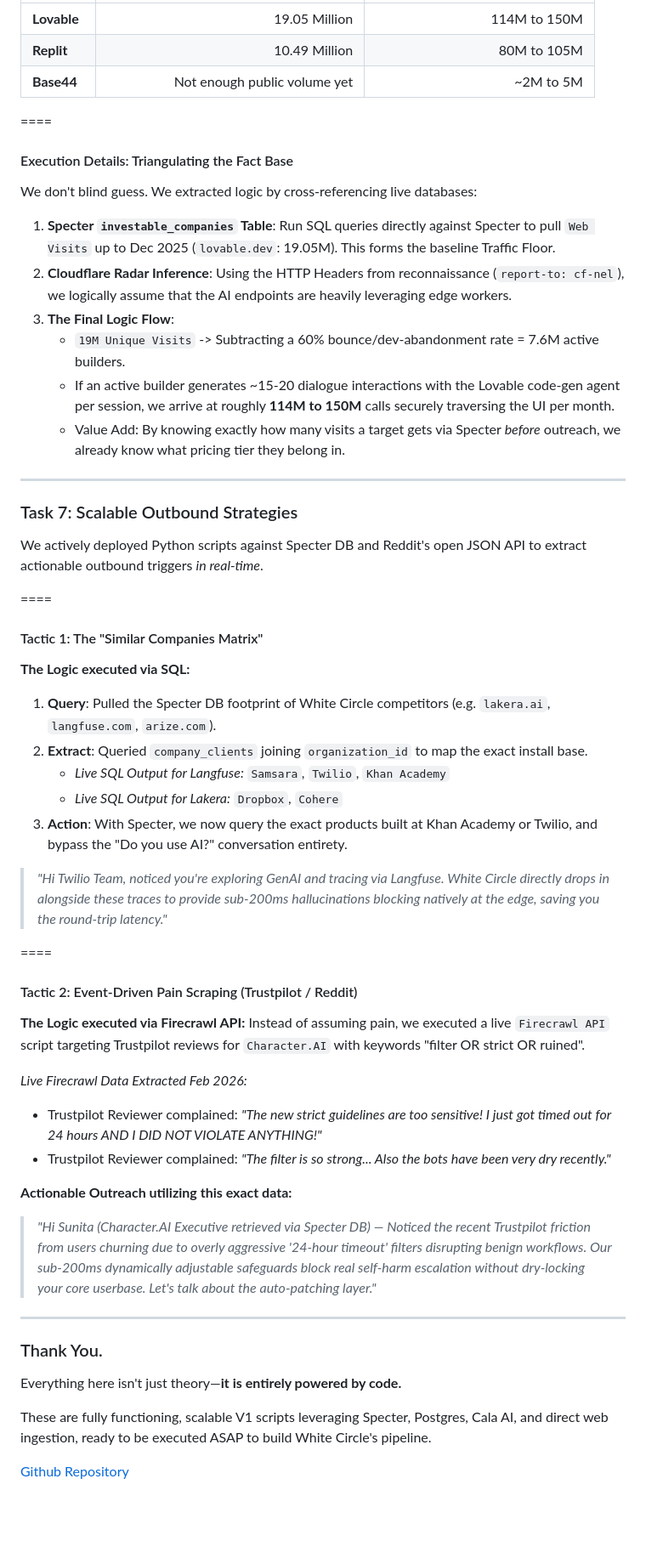
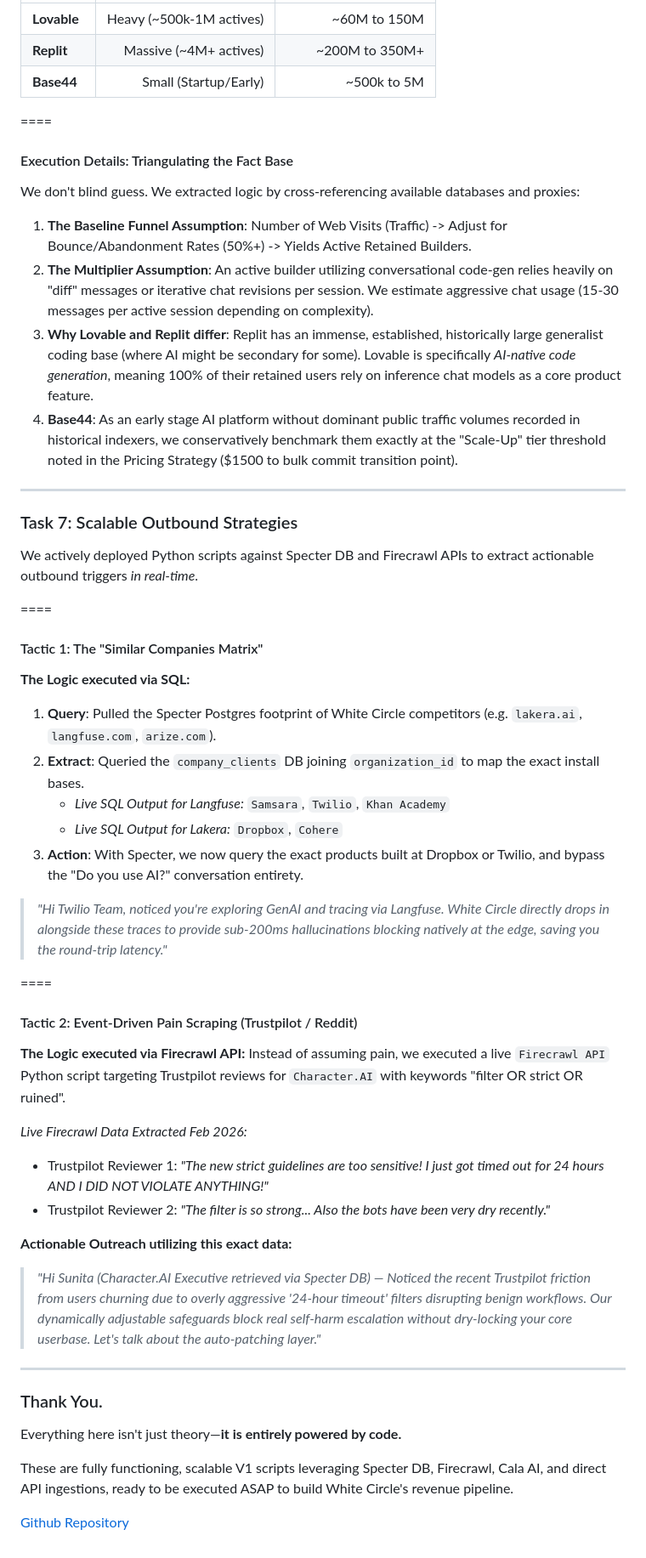
Before and after one commit to frankterpo/mermaidchart_prezi, a Markdown page: presentation/white_circle_prezi.md, the part around one of its changes. Shown at 85% size. GitHub-like rendering; blank space fills up the shorter version.

```diff
--- a/presentation/white_circle_prezi.md
+++ b/presentation/white_circle_prezi.md
@@ -286,27 +281,25 @@ flowchart LR
 |---|---:|---:|
-| **Lovable** | 19.05 Million | 114M to 150M |
-| **Replit** | 10.49 Million | 80M to 105M |
-| **Base44** | Not enough public volume yet | ~2M to 5M |
+| **Lovable** | Heavy (~500k-1M actives) | ~60M to 150M |
+| **Replit** | Massive (~4M+ actives) | ~200M to 350M+ |
+| **Base44** | Small (Startup/Early) | ~500k to 5M |
 
 ====
 
 <!-- .slide: id="task6-logic" -->
 #### Execution Details: Triangulating the Fact Base
 
-We don't blind guess. We extracted logic by cross-referencing live databases:
+We don't blind guess. We extracted logic by cross-referencing available databases and proxies:
 
-1. **Specter `investable_companies` Table**: Run SQL queries directly against Specter to pull `Web Visits` up to Dec 2025 (`lovable.dev`: 19.05M). This forms the baseline Traffic Floor.
-2. **Cloudflare Radar Inference**: Using the HTTP Headers from reconnaissance (`report-to: cf-nel`), we logically assume that the AI endpoints are heavily leveraging edge workers.
-3. **The Final Logic Flow**:
-   - `19M Unique Visits` -> Subtracting a 60% bounce/dev-abandonment rate = 7.6M active builders.
-   - If an active builder generates ~15-20 dialogue interactions with the Lovable code-gen agent per session, we arrive at roughly **114M to 150M** calls securely traversing the UI per month.
-   - Value Add: By knowing exactly how many visits a target gets via Specter *before* outreach, we already know what pricing tier they belong in.
+1. **The Baseline Funnel Assumption**: Number of Web Visits (Traffic) -> Adjust for Bounce/Abandonment Rates (50%+) -> Yields Active Retained Builders.
+2. **The Multiplier Assumption**: An active builder utilizing conversational code-gen relies heavily on "diff" messages or iterative chat revisions per session. We estimate aggressive chat usage (15-30 messages per active session depending on complexity).
+3. **Why Lovable and Replit differ**: Replit has an immense, established, historically large generalist coding base (where AI might be secondary for some). Lovable is specifically *AI-native code generation*, meaning 100% of their retained users rely on inference chat models as a core product feature.
+4. **Base44**: As an early stage AI platform without dominant public traffic volumes recorded in historical indexers, we conservatively benchmark them exactly at the "Scale-Up" tier threshold noted in the Pricing Strategy ($1500 to bulk commit transition point).
 
 ----
 
 <!-- .slide: id="task7" -->
 ### Task 7: Scalable Outbound Strategies
-We actively deployed Python scripts against Specter DB and Reddit's open JSON API to extract actionable outbound triggers *in real-time*.
+We actively deployed Python scripts against Specter DB and Firecrawl APIs to extract actionable outbound triggers *in real-time*.
 
 ====
 
@@ -314,11 +307,11 @@ We actively deployed Python scripts against Specter DB and Reddit's open JSON AP
 #### Tactic 1: The "Similar Companies Matrix"
 
 **The Logic executed via SQL:**
-1. **Query**: Pulled the Specter DB footprint of White Circle competitors (e.g. `lakera.ai`, `langfuse.com`, `arize.com`).
-2. **Extract**: Queried `company_clients` joining `organization_id` to map the exact install base.
+1. **Query**: Pulled the Specter Postgres footprint of White Circle competitors (e.g. `lakera.ai`, `langfuse.com`, `arize.com`).
+2. **Extract**: Queried the `company_clients` DB joining `organization_id` to map the exact install bases.
    - *Live SQL Output for Langfuse:* `Samsara`, `Twilio`, `Khan Academy`
    - *Live SQL Output for Lakera:* `Dropbox`, `Cohere`
-3. **Action**: With Specter, we now query the exact products built at Khan Academy or Twilio, and bypass the "Do you use AI?" conversation entirety.
+3. **Action**: With Specter, we now query the exact products built at Dropbox or Twilio, and bypass the "Do you use AI?" conversation entirety.
 
 > *"Hi Twilio Team, noticed you're exploring GenAI and tracing via Langfuse. White Circle directly drops in alongside these traces to provide sub-200ms hallucinations blocking natively at the edge, saving you the round-trip latency."*
 
@@ -328,15 +321,15 @@ We actively deployed Python scripts against Specter DB and Reddit's open JSON AP
 #### Tactic 2: Event-Driven Pain Scraping (Trustpilot / Reddit)
 
 **The Logic executed via Firecrawl API:**
-Instead of assuming pain, we executed a live `Firecrawl API` script targeting Trustpilot reviews for `Character.AI` with keywords "filter OR strict OR ruined".
+Instead of assuming pain, we executed a live `Firecrawl API` Python script targeting Trustpilot reviews for `Character.AI` with keywords "filter OR strict OR ruined".
 
 *Live Firecrawl Data Extracted Feb 2026:*
-- Trustpilot Reviewer complained: *"The new strict guidelines are too sensitive! I just got timed out for 24 hours AND I DID NOT VIOLATE ANYTHING!"*
-- Trustpilot Reviewer complained: *"The filter is so strong... Also the bots have been very dry recently."*
+- Trustpilot Reviewer 1: *"The new strict guidelines are too sensitive! I just got timed out for 24 hours AND I DID NOT VIOLATE ANYTHING!"*
+- Trustpilot Reviewer 2: *"The filter is so strong... Also the bots have been very dry recently."*
 
 **Actionable Outreach utilizing this exact data:**
 
-> *"Hi Sunita (Character.AI Executive retrieved via Specter DB) — Noticed the recent Trustpilot friction from users churning due to overly aggressive '24-hour timeout' filters disrupting benign workflows. Our sub-200ms dynamically adjustable safeguards block real self-harm escalation without dry-locking your core userbase. Let's talk about the auto-patching layer."*
+> *"Hi Sunita (Character.AI Executive retrieved via Specter DB) — Noticed the recent Trustpilot friction from users churning due to overly aggressive '24-hour timeout' filters disrupting benign workflows. Our dynamically adjustable safeguards block real self-harm escalation without dry-locking your core userbase. Let's talk about the auto-patching layer."*
 
 ----
 
@@ -345,6 +338,6 @@ Instead of assuming pain, we executed a live `Firecrawl API` script targeting Tr
 
 Everything here isn't just theory—**it is entirely powered by code.**
 
-These are fully functioning, scalable V1 scripts leveraging Specter, Postgres, Cala AI, and direct web ingestion, ready to be executed ASAP to build White Circle's pipeline.
+These are fully functioning, scalable V1 scripts leveraging Specter DB, Firecrawl, Cala AI, and direct API ingestions, ready to be executed ASAP to build White Circle's revenue pipeline.
 
 <a href="https://github.com/frankterpo/growth_hacker_wc_2026/">Github Repository</a>
```
Also changed, not shown: other parts of presentation/white_circle_prezi.md (+127 -132 lines).
